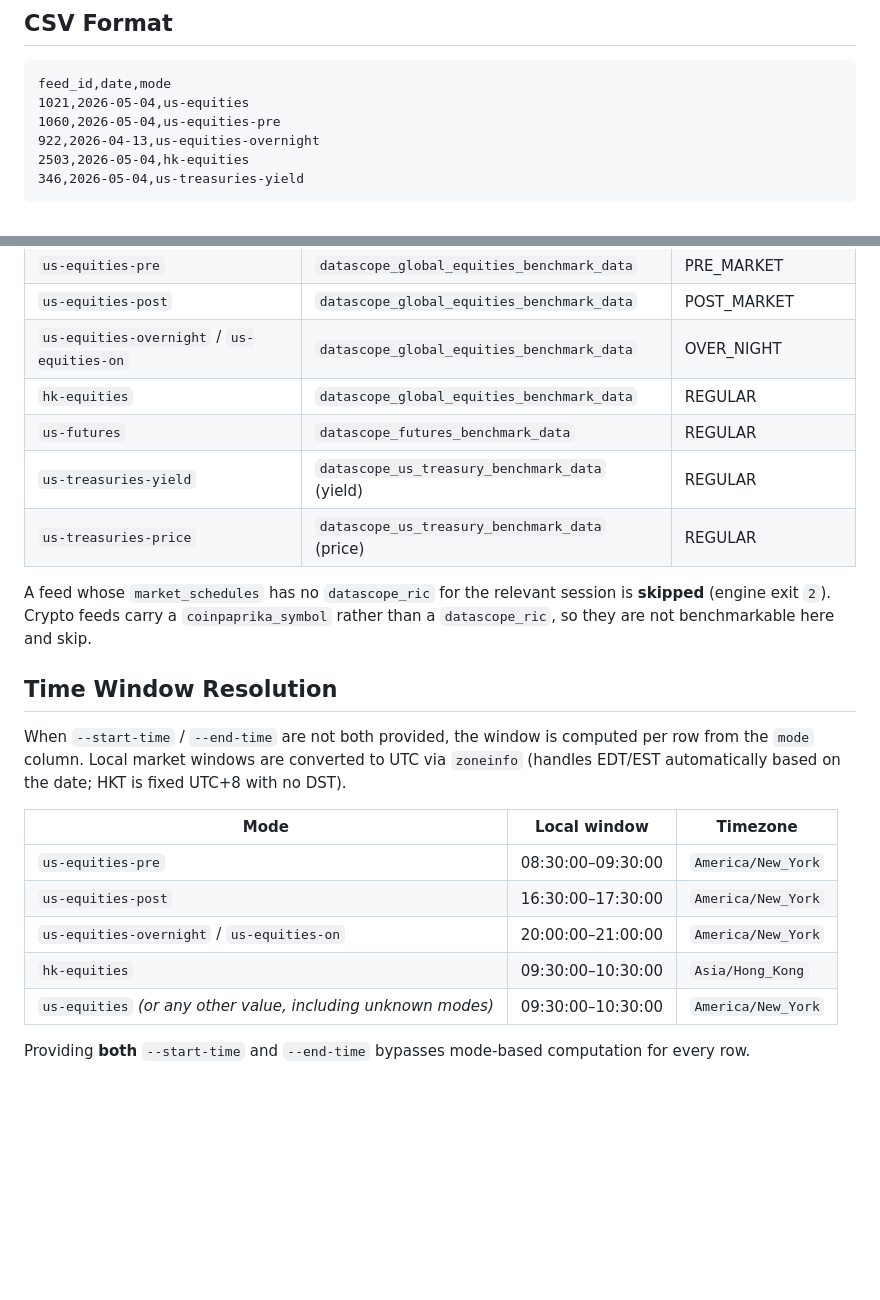
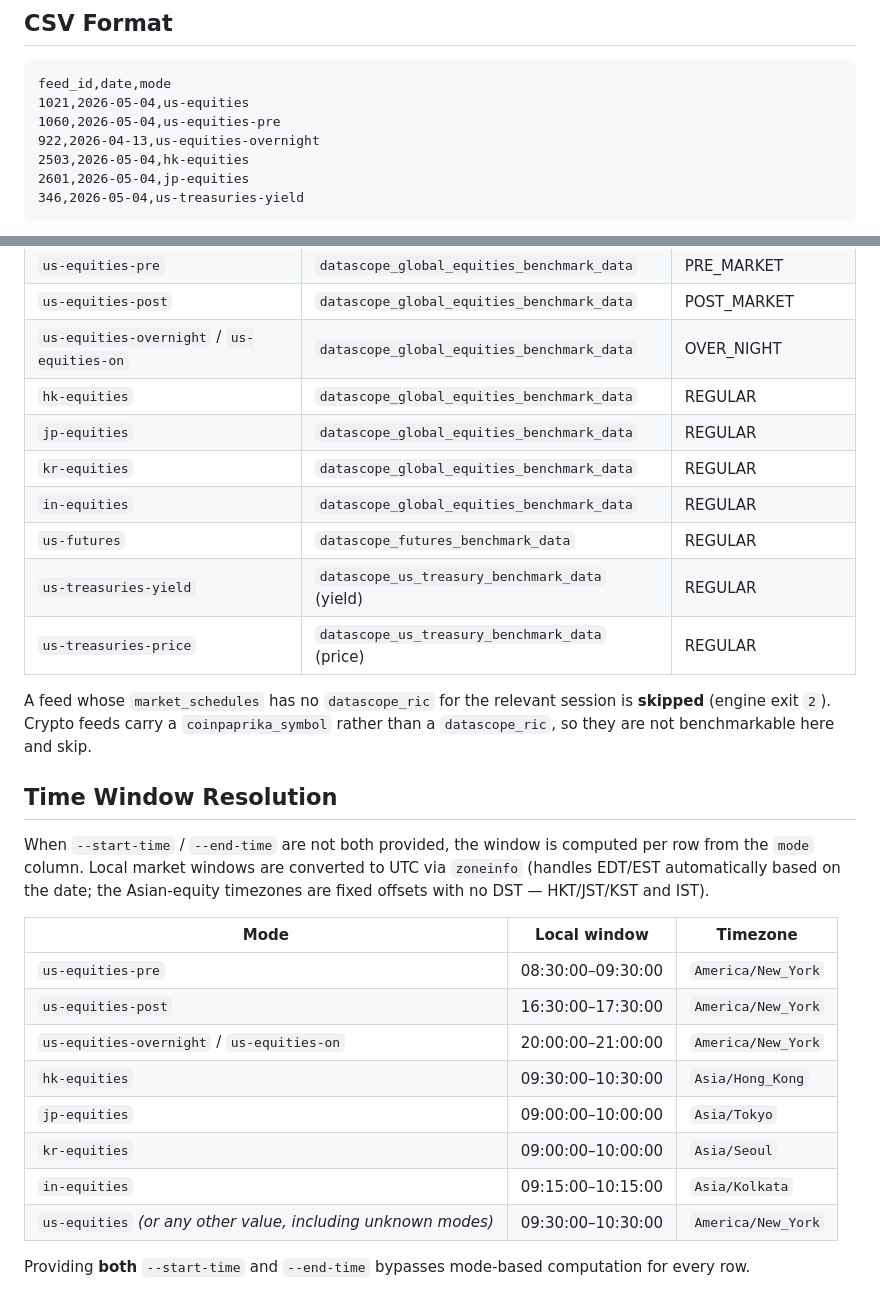
Before and after one commit to mariobern/integration-benchmarking, a Markdown page: docs/evaluate_feeds_bulk.md, 2 parts joined by grey strips. Rendered like a GitHub page; blank space fills up the shorter version.

Commit message:
docs(evaluate_feeds_bulk): document jp/kr/in equities modes and windows
Co-Authored-By: Claude Opus 4.8 (1M context) <noreply@anthropic.com>

````diff
--- a/docs/evaluate_feeds_bulk.md
+++ b/docs/evaluate_feeds_bulk.md
@@ -53,6 +53,7 @@ feed_id,date,mode
 1060,2026-05-04,us-equities-pre
 922,2026-04-13,us-equities-overnight
 2503,2026-05-04,hk-equities
+2601,2026-05-04,jp-equities
 346,2026-05-04,us-treasuries-yield
 ```
 
@@ -73,6 +74,9 @@ The `mode` column selects the benchmark table and the market session whose Datas
 | `us-equities-post`                         | `datascope_global_equities_benchmark_data`     | POST_MARKET          |
 | `us-equities-overnight` / `us-equities-on` | `datascope_global_equities_benchmark_data`     | OVER_NIGHT           |
 | `hk-equities`                              | `datascope_global_equities_benchmark_data`     | REGULAR              |
+| `jp-equities`                              | `datascope_global_equities_benchmark_data`     | REGULAR              |
+| `kr-equities`                              | `datascope_global_equities_benchmark_data`     | REGULAR              |
+| `in-equities`                              | `datascope_global_equities_benchmark_data`     | REGULAR              |
 | `us-futures`                               | `datascope_futures_benchmark_data`             | REGULAR              |
 | `us-treasuries-yield`                      | `datascope_us_treasury_benchmark_data` (yield) | REGULAR              |
 | `us-treasuries-price`                      | `datascope_us_treasury_benchmark_data` (price) | REGULAR              |
@@ -81,7 +85,7 @@ A feed whose `market_schedules` has no `datascope_ric` for the relevant session
 
 ## Time Window Resolution
 
-When `--start-time` / `--end-time` are not both provided, the window is computed per row from the `mode` column. Local market windows are converted to UTC via `zoneinfo` (handles EDT/EST automatically based on the date; HKT is fixed UTC+8 with no DST).
+When `--start-time` / `--end-time` are not both provided, the window is computed per row from the `mode` column. Local market windows are converted to UTC via `zoneinfo` (handles EDT/EST automatically based on the date; the Asian-equity timezones are fixed offsets with no DST — HKT/JST/KST and IST).
 
 | Mode                                                          | Local window      | Timezone           |
 | ------------------------------------------------------------- | ----------------- | ------------------ |
@@ -89,6 +93,9 @@ When `--start-time` / `--end-time` are not both provided, the window is computed
 | `us-equities-post`                                            | 16:30:00–17:30:00 | `America/New_York` |
 | `us-equities-overnight` / `us-equities-on`                    | 20:00:00–21:00:00 | `America/New_York` |
 | `hk-equities`                                                 | 09:30:00–10:30:00 | `Asia/Hong_Kong`   |
+| `jp-equities`                                                 | 09:00:00–10:00:00 | `Asia/Tokyo`       |
+| `kr-equities`                                                 | 09:00:00–10:00:00 | `Asia/Seoul`       |
+| `in-equities`                                                 | 09:15:00–10:15:00 | `Asia/Kolkata`     |
 | `us-equities` _(or any other value, including unknown modes)_ | 09:30:00–10:30:00 | `America/New_York` |
 
 Providing **both** `--start-time` and `--end-time` bypasses mode-based computation for every row.
````
